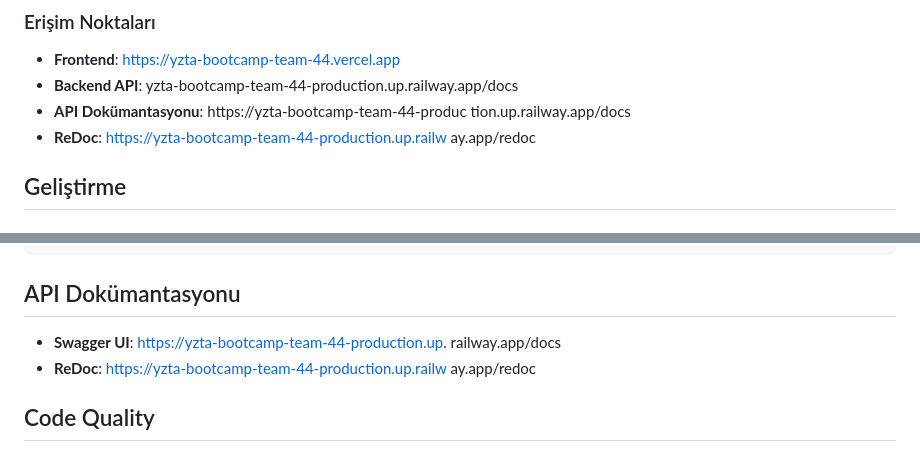
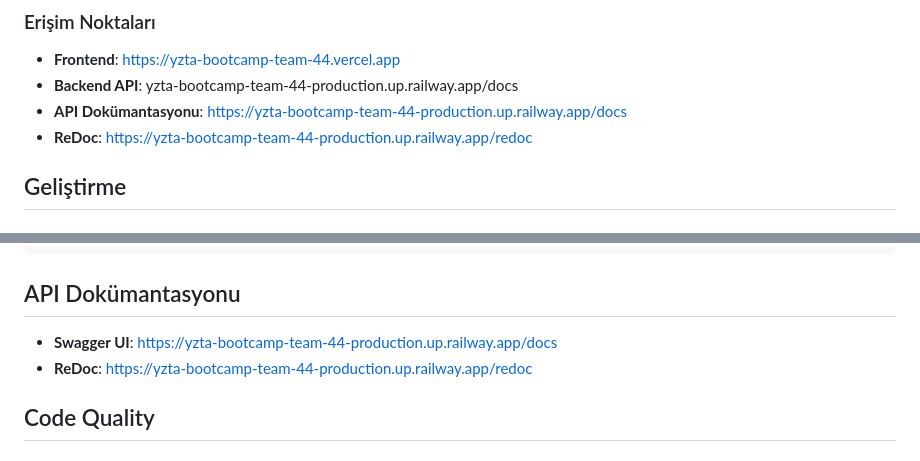
Before and after one commit to Rum-eysa/YZTA-bootcamp-Team-44, a Markdown page: README.md, 2 parts joined by grey strips. Drawn GitHub-style.

Commit message:
Fix API documentation links in README.md

```diff
--- a/README.md
+++ b/README.md
@@ -680,10 +680,8 @@ Staging kurulum rehberi için [`docs/DEPLOY_STAGING.md`](docs/DEPLOY_STAGING.md)
 
 - **Frontend**: https://yzta-bootcamp-team-44.vercel.app
 - **Backend API**: yzta-bootcamp-team-44-production.up.railway.app/docs
-- **API Dokümantasyonu**: https://yzta-bootcamp-team-44-produc
-tion.up.railway.app/docs
-- **ReDoc**: https://yzta-bootcamp-team-44-production.up.railw
-ay.app/redoc
+- **API Dokümantasyonu**: https://yzta-bootcamp-team-44-production.up.railway.app/docs
+- **ReDoc**: https://yzta-bootcamp-team-44-production.up.railway.app/redoc
 
 ## Geliştirme
 
@@ -754,10 +752,8 @@ docker-compose exec api pytest tests/ --cov=app --cov-report=html
 
 ## API Dokümantasyonu
 
-- **Swagger UI**: https://yzta-bootcamp-team-44-production.up.
-railway.app/docs
-- **ReDoc**: https://yzta-bootcamp-team-44-production.up.railw
-ay.app/redoc
+- **Swagger UI**: https://yzta-bootcamp-team-44-production.up.railway.app/docs
+- **ReDoc**: https://yzta-bootcamp-team-44-production.up.railway.app/redoc
 
 ## Code Quality
 
```
